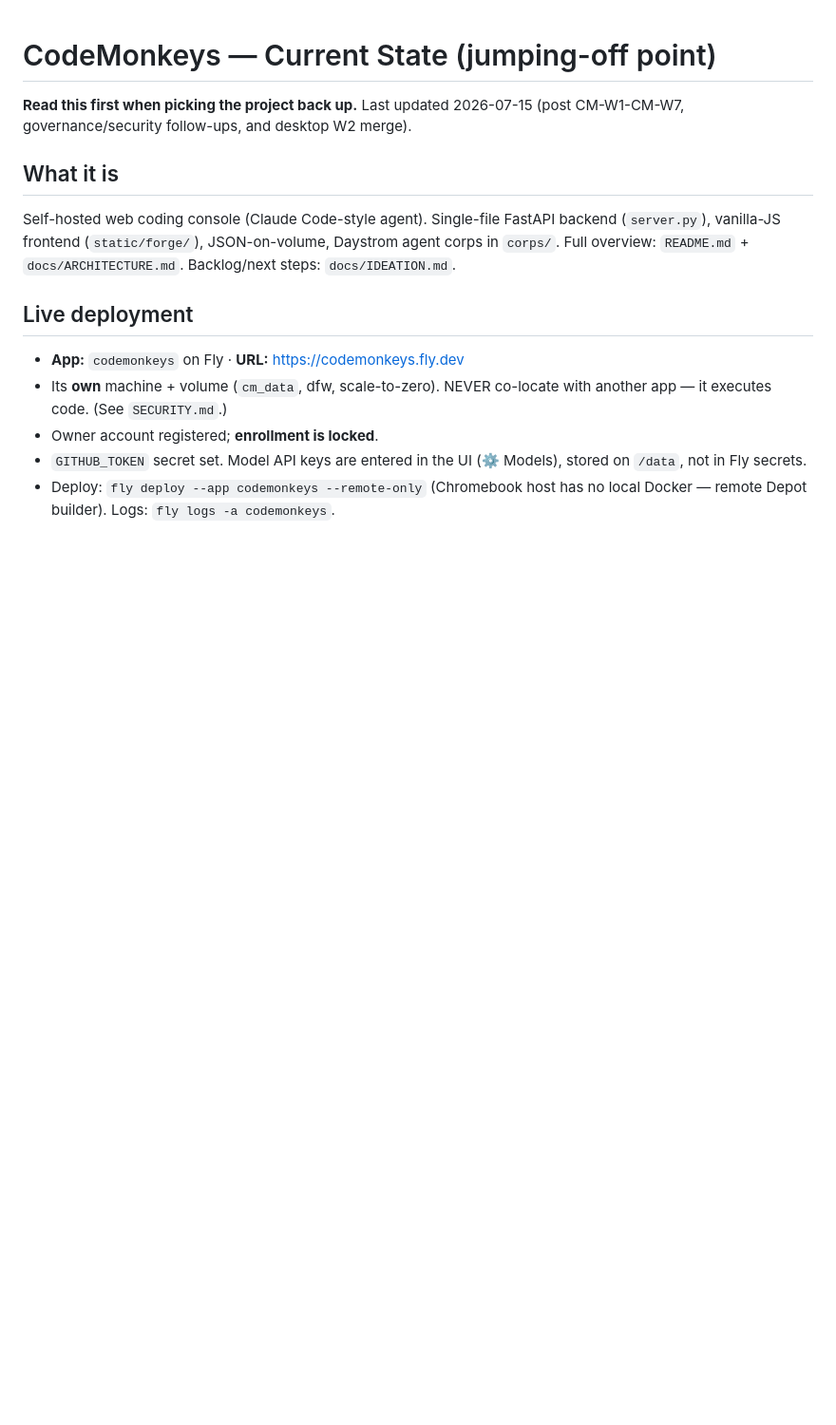
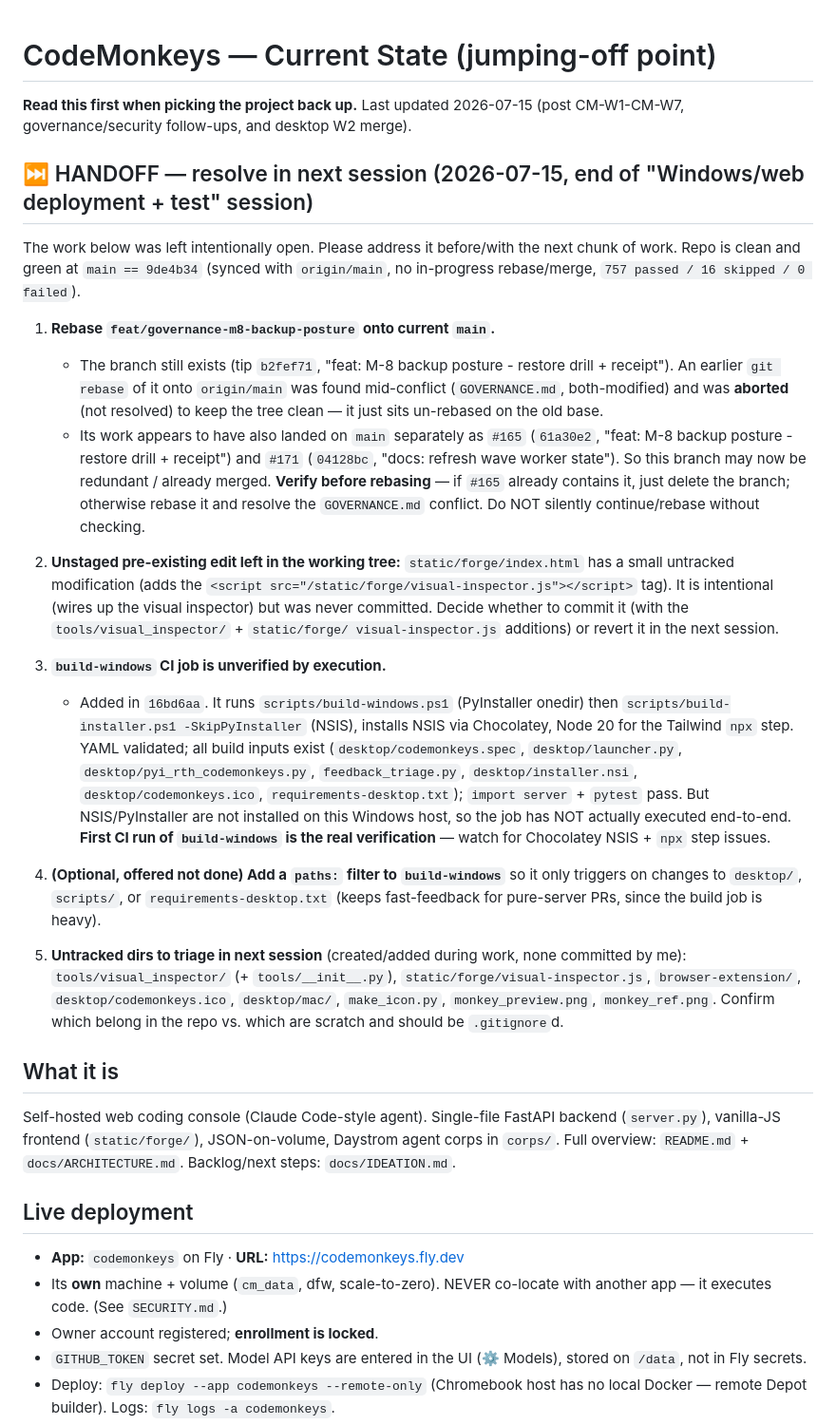
Before and after one commit to subtiliorars-sys/CodeMonkeys, a Markdown page: docs/STATE.md, the part around the change. Shown at 95% size. GitHub-like rendering; blank space fills up the shorter version.

Commit message:
docs: add handoff section to STATE.md for next session
Captures the open items left at the end of the Windows/web deployment +
test session so the next session picks them up without context: the
un-rebased feat/governance-m8-backup-posture branch (likely already merged
via #165/#171 — verify before rebasing), the uncommitted visual-inspector
edit in static/forge/index.html, the as-yet-unexecuted build-windows CI job,
and the untracked dirs to triage.

```diff
--- a/docs/STATE.md
+++ b/docs/STATE.md
@@ -2,6 +2,52 @@
 
 **Read this first when picking the project back up.** Last updated 2026-07-15
 (post CM-W1-CM-W7, governance/security follow-ups, and desktop W2 merge).
+
+## ⏭️ HANDOFF — resolve in next session (2026-07-15, end of "Windows/web deployment + test" session)
+
+The work below was left intentionally open. Please address it before/with the
+next chunk of work. Repo is clean and green at `main == 9de4b34` (synced with
+`origin/main`, no in-progress rebase/merge, `757 passed / 16 skipped / 0 failed`).
+
+1. **Rebase `feat/governance-m8-backup-posture` onto current `main`.**
+   - The branch still exists (tip `b2fef71`, "feat: M-8 backup posture - restore
+     drill + receipt"). An earlier `git rebase` of it onto `origin/main` was found
+     mid-conflict (`GOVERNANCE.md`, both-modified) and was **aborted** (not
+     resolved) to keep the tree clean — it just sits un-rebased on the old base.
+   - Its work appears to have also landed on `main` separately as `#165`
+     (`61a30e2`, "feat: M-8 backup posture - restore drill + receipt") and `#171`
+     (`04128bc`, "docs: refresh wave worker state"). So this branch may now be
+     redundant / already merged. **Verify before rebasing** — if `#165` already
+     contains it, just delete the branch; otherwise rebase it and resolve the
+     `GOVERNANCE.md` conflict. Do NOT silently continue/rebase without checking.
+
+2. **Unstaged pre-existing edit left in the working tree:**
+   `static/forge/index.html` has a small untracked modification (adds the
+   `<script src="/static/forge/visual-inspector.js"></script>` tag). It is
+   intentional (wires up the visual inspector) but was never committed. Decide
+   whether to commit it (with the `tools/visual_inspector/` + `static/forge/
+   visual-inspector.js` additions) or revert it in the next session.
+
+3. **`build-windows` CI job is unverified by execution.**
+   - Added in `16bd6aa`. It runs `scripts/build-windows.ps1` (PyInstaller onedir)
+     then `scripts/build-installer.ps1 -SkipPyInstaller` (NSIS), installs NSIS via
+     Chocolatey, Node 20 for the Tailwind `npx` step. YAML validated; all build
+     inputs exist (`desktop/codemonkeys.spec`, `desktop/launcher.py`,
+     `desktop/pyi_rth_codemonkeys.py`, `feedback_triage.py`, `desktop/installer.nsi`,
+     `desktop/codemonkeys.ico`, `requirements-desktop.txt`); `import server` +
+     `pytest` pass. But NSIS/PyInstaller are not installed on this Windows host, so
+     the job has NOT actually executed end-to-end. **First CI run of `build-windows`
+     is the real verification** — watch for Chocolatey NSIS + `npx` step issues.
+
+4. **(Optional, offered not done) Add a `paths:` filter to `build-windows`** so it
+   only triggers on changes to `desktop/`, `scripts/`, or `requirements-desktop.txt`
+   (keeps fast-feedback for pure-server PRs, since the build job is heavy).
+
+5. **Untracked dirs to triage in next session** (created/added during work, none
+   committed by me): `tools/visual_inspector/` (+ `tools/__init__.py`),
+   `static/forge/visual-inspector.js`, `browser-extension/`, `desktop/codemonkeys.ico`,
+   `desktop/mac/`, `make_icon.py`, `monkey_preview.png`, `monkey_ref.png`. Confirm
+   which belong in the repo vs. which are scratch and should be `.gitignore`d.
 
 ## What it is
 Self-hosted web coding console (Claude Code-style agent). Single-file FastAPI
```
